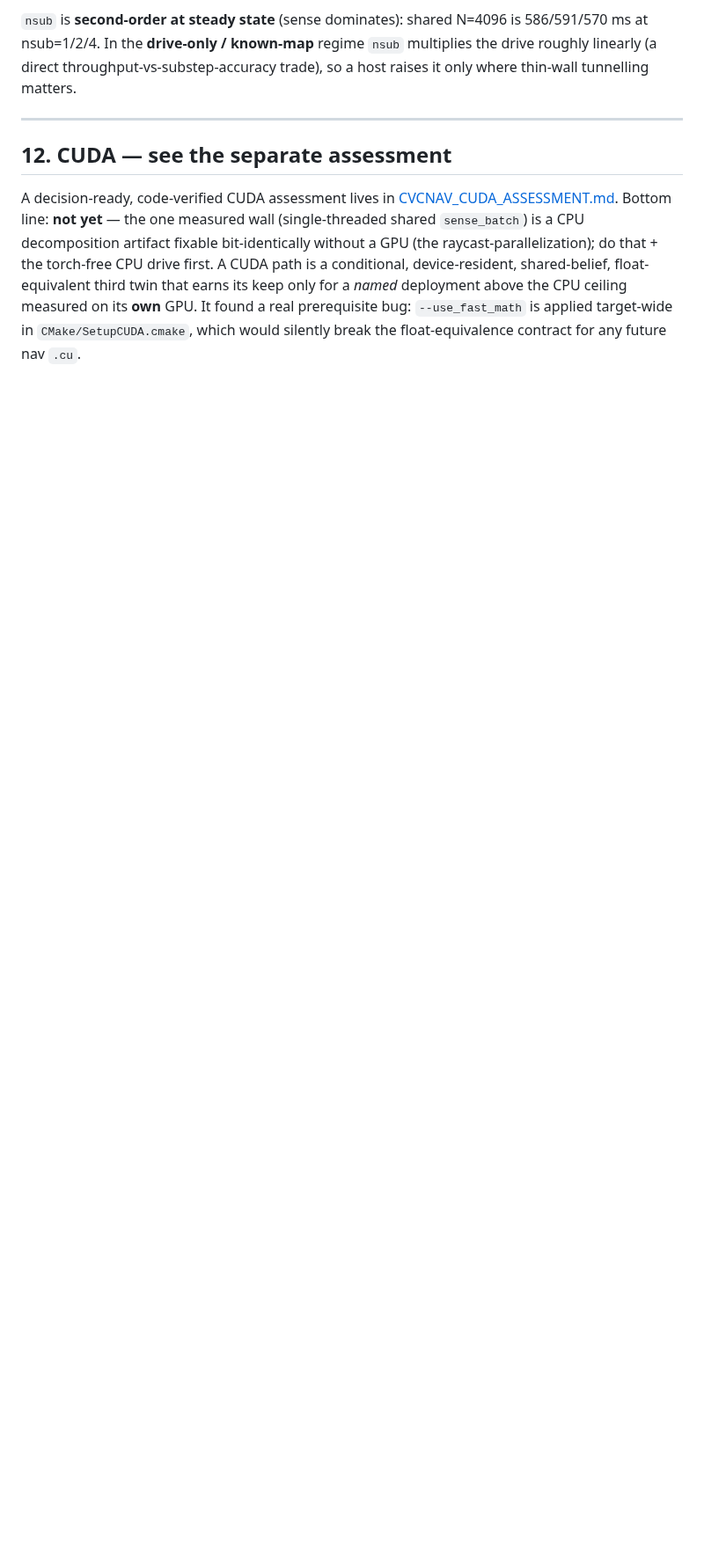
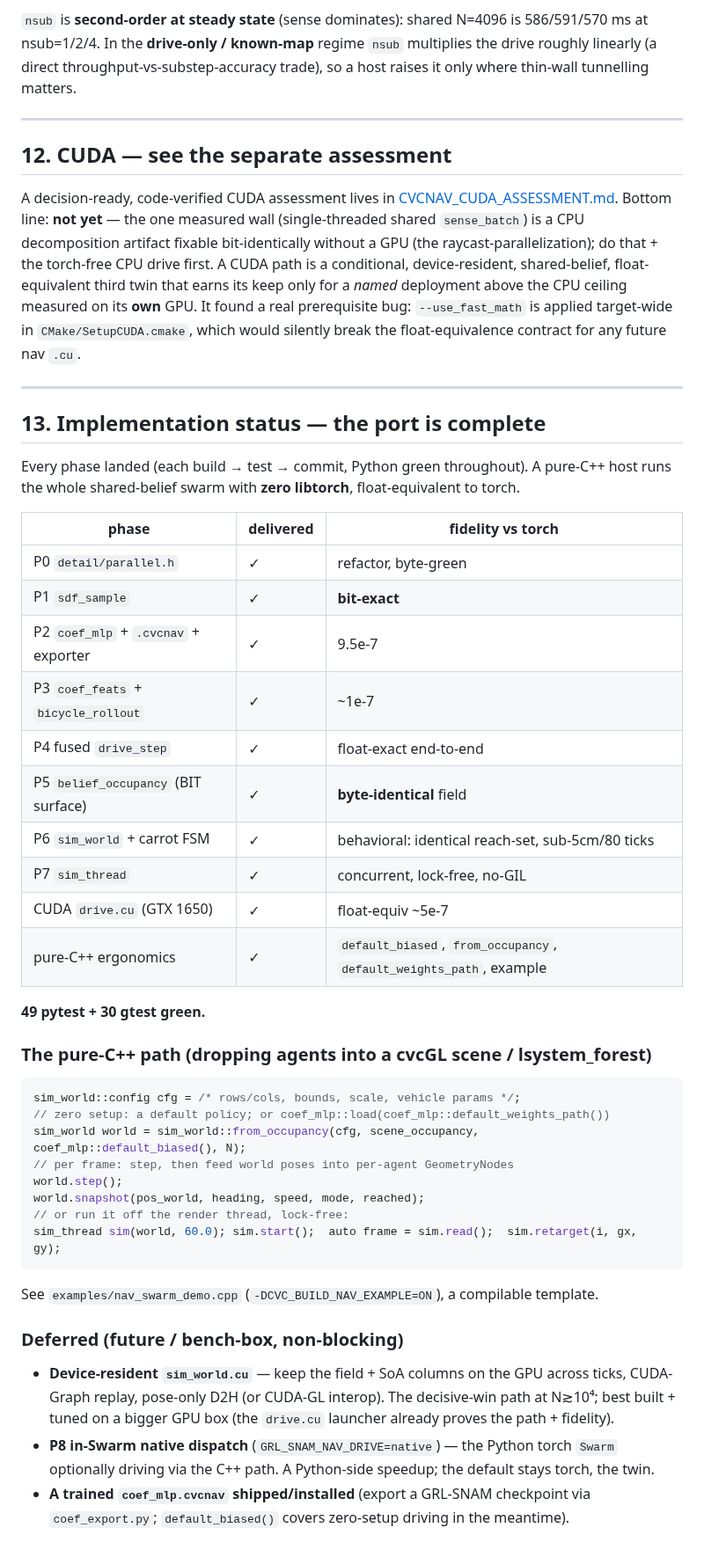
Before and after one commit to CVC-Lab/GRL-SNAM, a Markdown page: docs/CVCNAV_CPP_PORT_ROADMAP.md, the part around the change. Shown at 88% size. GitHub-like rendering; blank space fills up the shorter version.

Commit message:
docs(nav): roadmap §13 — port complete, pure-C++ usage, deferred items
All phases (P0-P7 + CUDA + pure-C++ ergonomics) delivered and validated; the
pure-C++ usage pattern for a cvcGL scene; and the deferred bench-box items
(device-resident sim_world.cu, P8 native dispatch, a shipped trained policy).

````diff
--- a/docs/CVCNAV_CPP_PORT_ROADMAP.md
+++ b/docs/CVCNAV_CPP_PORT_ROADMAP.md
@@ -482,3 +482,50 @@ throughput-vs-substep-accuracy trade), so a host raises it only where thin-wall
 ## 12. CUDA — see the separate assessment
 
 A decision-ready, code-verified CUDA assessment lives in [CVCNAV_CUDA_ASSESSMENT.md](CVCNAV_CUDA_ASSESSMENT.md). Bottom line: **not yet** — the one measured wall (single-threaded shared `sense_batch`) is a CPU decomposition artifact fixable bit-identically without a GPU (the raycast-parallelization); do that + the torch-free CPU drive first. A CUDA path is a conditional, device-resident, shared-belief, float-equivalent third twin that earns its keep only for a *named* deployment above the CPU ceiling measured on its **own** GPU. It found a real prerequisite bug: `--use_fast_math` is applied target-wide in `CMake/SetupCUDA.cmake`, which would silently break the float-equivalence contract for any future nav `.cu`.
+
+---
+
+## 13. Implementation status — the port is complete
+
+Every phase landed (each build → test → commit, Python green throughout). A pure-C++
+host runs the whole shared-belief swarm with **zero libtorch**, float-equivalent to torch.
+
+| phase | delivered | fidelity vs torch |
+|---|---|---|
+| P0 `detail/parallel.h` | ✓ | refactor, byte-green |
+| P1 `sdf_sample` | ✓ | **bit-exact** |
+| P2 `coef_mlp` + `.cvcnav` + exporter | ✓ | 9.5e-7 |
+| P3 `coef_feats` + `bicycle_rollout` | ✓ | ~1e-7 |
+| P4 fused `drive_step` | ✓ | float-exact end-to-end |
+| P5 `belief_occupancy` (BIT surface) | ✓ | **byte-identical** field |
+| P6 `sim_world` + carrot FSM | ✓ | behavioral: identical reach-set, sub-5cm/80 ticks |
+| P7 `sim_thread` | ✓ | concurrent, lock-free, no-GIL |
+| CUDA `drive.cu` (GTX 1650) | ✓ | float-equiv ~5e-7 |
+| pure-C++ ergonomics | ✓ | `default_biased`, `from_occupancy`, `default_weights_path`, example |
+
+**49 pytest + 30 gtest green.**
+
+### The pure-C++ path (dropping agents into a cvcGL scene / lsystem_forest)
+
+```cpp
+sim_world::config cfg = /* rows/cols, bounds, scale, vehicle params */;
+// zero setup: a default policy; or coef_mlp::load(coef_mlp::default_weights_path())
+sim_world world = sim_world::from_occupancy(cfg, scene_occupancy, coef_mlp::default_biased(), N);
+// per frame: step, then feed world poses into per-agent GeometryNodes
+world.step();
+world.snapshot(pos_world, heading, speed, mode, reached);
+// or run it off the render thread, lock-free:
+sim_thread sim(world, 60.0); sim.start();  auto frame = sim.read();  sim.retarget(i, gx, gy);
+```
+
+See `examples/nav_swarm_demo.cpp` (`-DCVC_BUILD_NAV_EXAMPLE=ON`), a compilable template.
+
+### Deferred (future / bench-box, non-blocking)
+
+- **Device-resident `sim_world.cu`** — keep the field + SoA columns on the GPU across ticks,
+  CUDA-Graph replay, pose-only D2H (or CUDA-GL interop). The decisive-win path at N≳10⁴; best
+  built + tuned on a bigger GPU box (the `drive.cu` launcher already proves the path + fidelity).
+- **P8 in-Swarm native dispatch** (`GRL_SNAM_NAV_DRIVE=native`) — the Python torch `Swarm`
+  optionally driving via the C++ path. A Python-side speedup; the default stays torch, the twin.
+- **A trained `coef_mlp.cvcnav` shipped/installed** (export a GRL-SNAM checkpoint via
+  `coef_export.py`; `default_biased()` covers zero-setup driving in the meantime).
````
